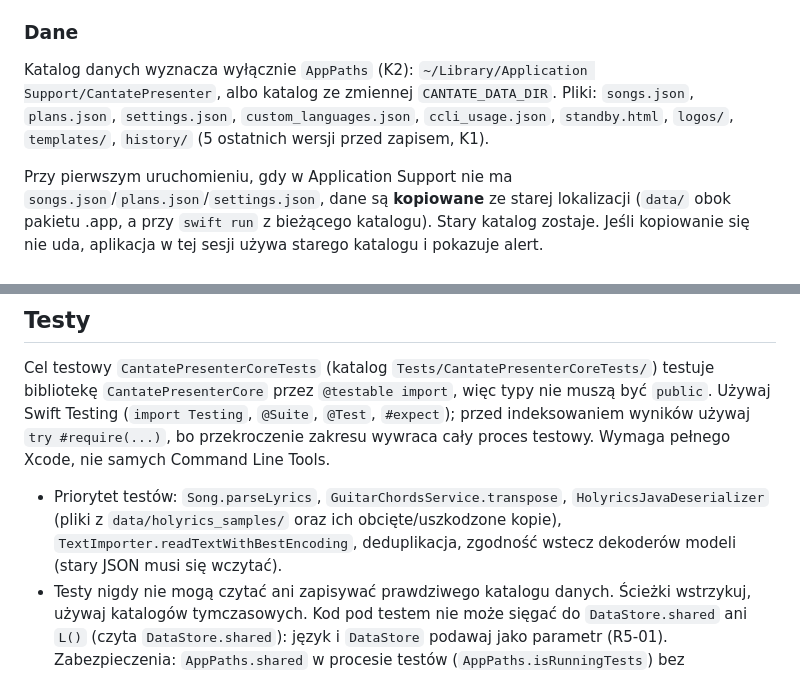
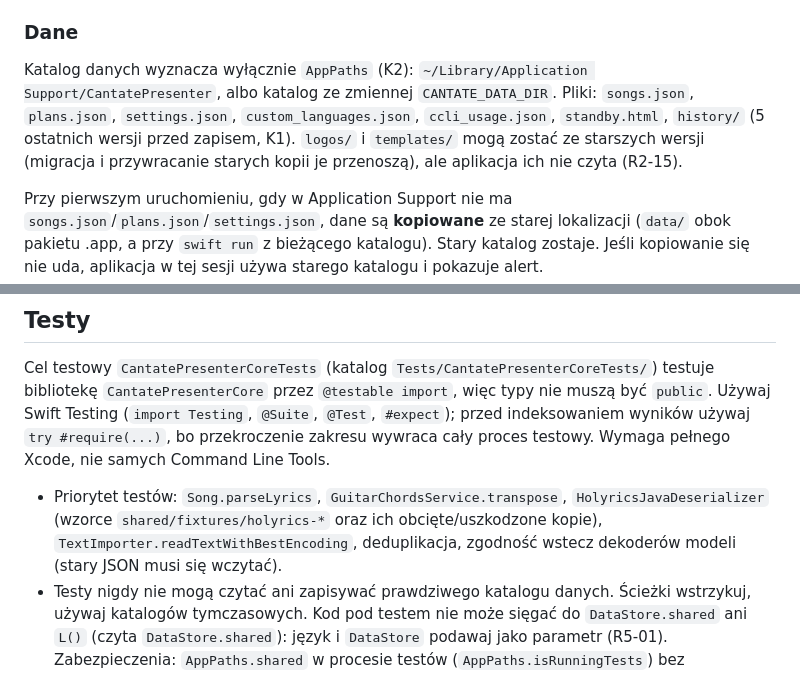
Before and after one commit to andrzejoles/CantatePresenter, a Markdown page: CLAUDE.md, 2 parts joined by grey strips. Rendered like a GitHub page.

```diff
--- a/CLAUDE.md
+++ b/CLAUDE.md
@@ -47,7 +47,7 @@ Kluczowe elementy:
 
 ### Dane
 
-Katalog danych wyznacza wyłącznie `AppPaths` (K2): `~/Library/Application Support/CantatePresenter`, albo katalog ze zmiennej `CANTATE_DATA_DIR`. Pliki: `songs.json`, `plans.json`, `settings.json`, `custom_languages.json`, `ccli_usage.json`, `standby.html`, `logos/`, `templates/`, `history/` (5 ostatnich wersji przed zapisem, K1).
+Katalog danych wyznacza wyłącznie `AppPaths` (K2): `~/Library/Application Support/CantatePresenter`, albo katalog ze zmiennej `CANTATE_DATA_DIR`. Pliki: `songs.json`, `plans.json`, `settings.json`, `custom_languages.json`, `ccli_usage.json`, `standby.html`, `history/` (5 ostatnich wersji przed zapisem, K1). `logos/` i `templates/` mogą zostać ze starszych wersji (migracja i przywracanie starych kopii je przenoszą), ale aplikacja ich nie czyta (R2-15).
 
 Przy pierwszym uruchomieniu, gdy w Application Support nie ma `songs.json`/`plans.json`/`settings.json`, dane są **kopiowane** ze starej lokalizacji (`data/` obok pakietu .app, a przy `swift run` z bieżącego katalogu). Stary katalog zostaje. Jeśli kopiowanie się nie uda, aplikacja w tej sesji używa starego katalogu i pokazuje alert.
 
@@ -112,7 +112,7 @@ Weryfikacja przez właściciela:
 
 Cel testowy `CantatePresenterCoreTests` (katalog `Tests/CantatePresenterCoreTests/`) testuje bibliotekę `CantatePresenterCore` przez `@testable import`, więc typy nie muszą być `public`. Używaj Swift Testing (`import Testing`, `@Suite`, `@Test`, `#expect`); przed indeksowaniem wyników używaj `try #require(...)`, bo przekroczenie zakresu wywraca cały proces testowy. Wymaga pełnego Xcode, nie samych Command Line Tools.
 
-- Priorytet testów: `Song.parseLyrics`, `GuitarChordsService.transpose`, `HolyricsJavaDeserializer` (pliki z `data/holyrics_samples/` oraz ich obcięte/uszkodzone kopie), `TextImporter.readTextWithBestEncoding`, deduplikacja, zgodność wstecz dekoderów modeli (stary JSON musi się wczytać).
+- Priorytet testów: `Song.parseLyrics`, `GuitarChordsService.transpose`, `HolyricsJavaDeserializer` (wzorce `shared/fixtures/holyrics-*` oraz ich obcięte/uszkodzone kopie), `TextImporter.readTextWithBestEncoding`, deduplikacja, zgodność wstecz dekoderów modeli (stary JSON musi się wczytać).
 - Testy nigdy nie mogą czytać ani zapisywać prawdziwego katalogu danych. Ścieżki wstrzykuj, używaj katalogów tymczasowych. Kod pod testem nie może sięgać do `DataStore.shared` ani `L()` (czyta `DataStore.shared`): język i `DataStore` podawaj jako parametr (R5-01). Zabezpieczenia: `AppPaths.shared` w procesie testów (`AppPaths.isRunningTests`) bez `CANTATE_DATA_DIR` wskazuje katalog tymczasowy, a CI uruchamia testy z `CANTATE_DATA_DIR` na nieistniejący katalog i przerywa, jeśli powstanie.
 - Każdy błąd naprawiany z raportu: najpierw test, który go odtwarza, potem poprawka.
 
```
Also changed, not shown: README.md (+2 -4 lines).
